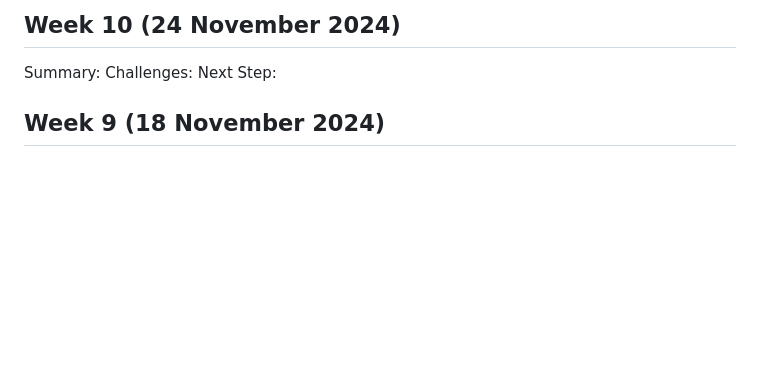
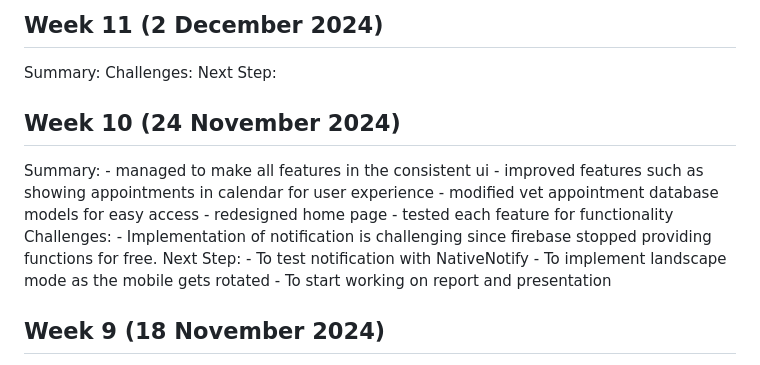
Before and after one commit to NwayNwayThanHlaing/PetAssistantApp, a Markdown page: diary.md, the part around the change. Drawn GitHub-style; blank space fills up the shorter version.

Commit message:
updated diary.md for week 10

```diff
--- a/diary.md
+++ b/diary.md
@@ -1,8 +1,24 @@
-## Week 10 (24 November 2024)
+## Week 11 (2 December 2024)
 
 Summary:
 Challenges:
 Next Step:
+
+
+## Week 10 (24 November 2024)
+
+Summary:
+    - managed to make all features in the consistent ui
+    - improved features such as showing appointments in calendar for user experience
+    - modified vet appointment database models for easy access
+    - redesigned home page
+    - tested each feature for functionality
+Challenges:
+    - Implementation of notification is challenging since firebase stopped providing functions for free.
+Next Step:
+    - To test notification with NativeNotify
+    - To implement landscape mode as the mobile gets rotated
+    - To start working on report and presentation
 
 ## Week 9 (18 November 2024)
 
```
